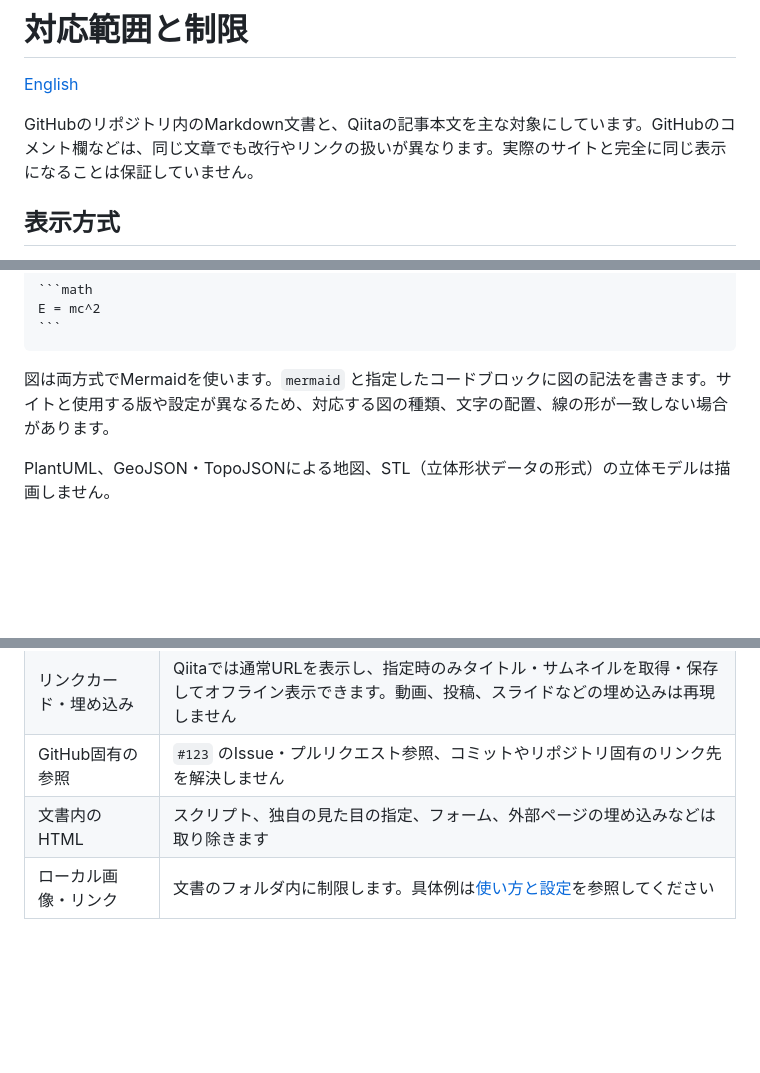
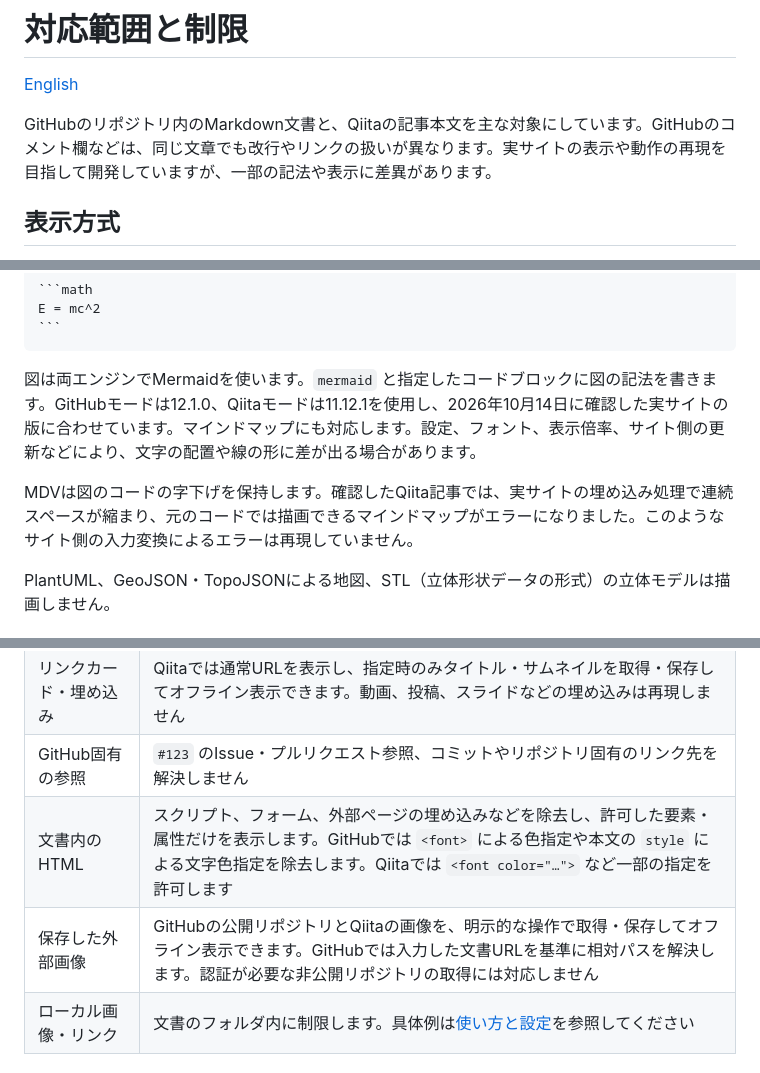
Before and after one commit to earthdiver/MDV, a Markdown page: docs/compatibility.md, 3 parts joined by grey strips. Drawn GitHub-style; blank space fills up the shorter version.

Commit message:
Align compatibility documentation with v0.3.1 behavior

`````diff
--- a/docs/compatibility.md
+++ b/docs/compatibility.md
@@ -2,7 +2,7 @@
 
 [English](compatibility.en.md)
 
-GitHubのリポジトリ内のMarkdown文書と、Qiitaの記事本文を主な対象にしています。GitHubのコメント欄などは、同じ文章でも改行やリンクの扱いが異なります。実際のサイトと完全に同じ表示になることは保証していません。
+GitHubのリポジトリ内のMarkdown文書と、Qiitaの記事本文を主な対象にしています。GitHubのコメント欄などは、同じ文章でも改行やリンクの扱いが異なります。実サイトの表示や動作の再現を目指して開発していますが、一部の記法や表示に差異があります。
 
 ## 表示方式
 
@@ -85,7 +85,9 @@ E = mc^2
 ```
 ````
 
-図は両方式でMermaidを使います。`mermaid` と指定したコードブロックに図の記法を書きます。サイトと使用する版や設定が異なるため、対応する図の種類、文字の配置、線の形が一致しない場合があります。
+図は両エンジンでMermaidを使います。`mermaid` と指定したコードブロックに図の記法を書きます。GitHubモードは12.1.0、Qiitaモードは11.12.1を使用し、2026年10月14日に確認した実サイトの版に合わせています。マインドマップにも対応します。設定、フォント、表示倍率、サイト側の更新などにより、文字の配置や線の形に差が出る場合があります。
+
+MDVは図のコードの字下げを保持します。確認したQiita記事では、実サイトの埋め込み処理で連続スペースが縮まり、元のコードでは描画できるマインドマップがエラーになりました。このようなサイト側の入力変換によるエラーは再現していません。
 
 PlantUML、GeoJSON・TopoJSONによる地図、STL（立体形状データの形式）の立体モデルは描画しません。
 
@@ -96,7 +98,8 @@ PlantUML、GeoJSON・TopoJSONによる地図、STL（立体形状データの形
 | 見た目 | フォント、余白、色、絵文字の形はサイトと一致しない場合があります |
 | リンクカード・埋め込み | Qiitaでは通常URLを表示し、指定時のみタイトル・サムネイルを取得・保存してオフライン表示できます。動画、投稿、スライドなどの埋め込みは再現しません |
 | GitHub固有の参照 | `#123` のIssue・プルリクエスト参照、コミットやリポジトリ固有のリンク先を解決しません |
-| 文書内のHTML | スクリプト、独自の見た目の指定、フォーム、外部ページの埋め込みなどは取り除きます |
+| 文書内のHTML | スクリプト、フォーム、外部ページの埋め込みなどを除去し、許可した要素・属性だけを表示します。GitHubでは `<font>` による色指定や本文の `style` による文字色指定を除去します。Qiitaでは `<font color="…">` など一部の指定を許可します |
+| 保存した外部画像 | GitHubの公開リポジトリとQiitaの画像を、明示的な操作で取得・保存してオフライン表示できます。GitHubでは入力した文書URLを基準に相対パスを解決します。認証が必要な非公開リポジトリの取得には対応しません |
 | ローカル画像・リンク | 文書のフォルダ内に制限します。具体例は[使い方と設定](portable.md#画像とリンク)を参照してください |
 
 ### 読み込める文書と上限
`````
Also changed, not shown: other parts of docs/compatibility.md (+1 -0 lines), docs/compatibility.en.md (+9 -3 lines).
